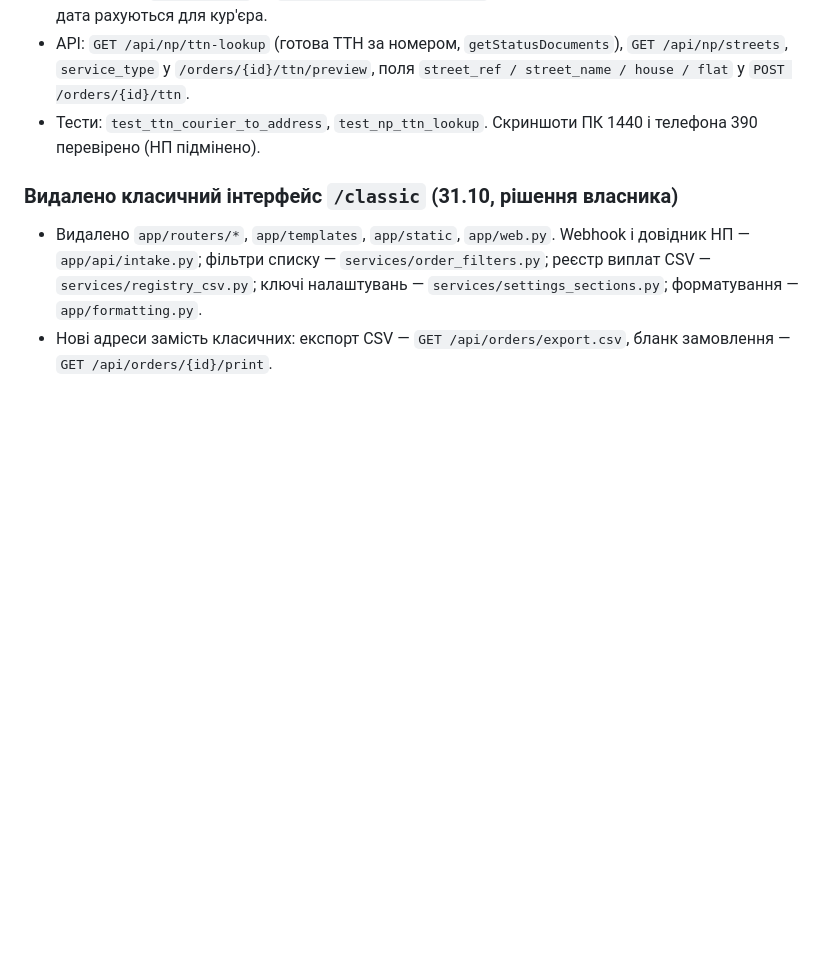
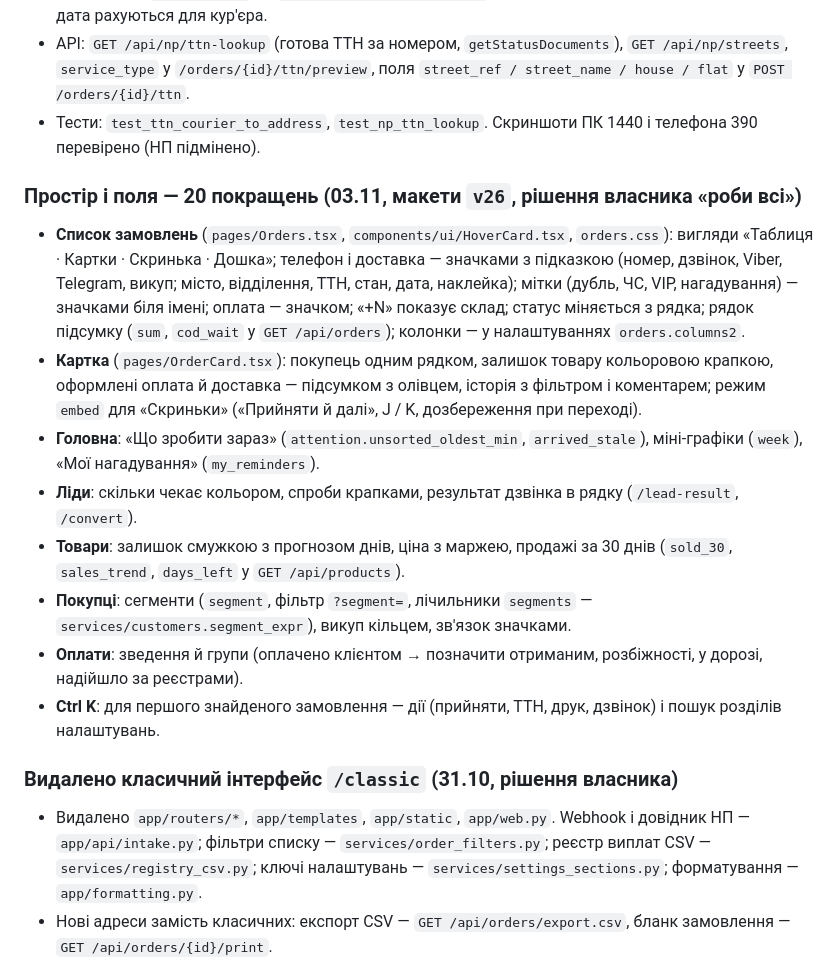
Before and after one commit to maksymchukdmytro/crm, a Markdown page: docs/ROADMAP.md, the part around the change. Rendered like a GitHub page; blank space fills up the shorter version.

Commit message:
План робіт: простір і поля — 20 покращень (макети v26)
Co-Authored-By: Claude Opus 5.5 <noreply@anthropic.com>
Claude-Session: https://claude.ai/code/session_01FAbFzAmdenGM8QaJfqaGCf

```diff
--- a/docs/ROADMAP.md
+++ b/docs/ROADMAP.md
@@ -294,6 +294,20 @@ Rozetka (логін + пароль) і Prom (API-токен): перевірка
   `service_type` у `/orders/{id}/ttn/preview`, поля `street_ref / street_name / house / flat` у `POST /orders/{id}/ttn`.
 - Тести: `test_ttn_courier_to_address`, `test_np_ttn_lookup`. Скриншоти ПК 1440 і телефона 390 перевірено (НП підмінено).
 
+### Простір і поля — 20 покращень (03.11, макети `v26`, рішення власника «роби всі»)
+- **Список замовлень** (`pages/Orders.tsx`, `components/ui/HoverCard.tsx`, `orders.css`): вигляди «Таблиця · Картки · Скринька · Дошка»;
+  телефон і доставка — значками з підказкою (номер, дзвінок, Viber, Telegram, викуп; місто, відділення, ТТН, стан, дата, наклейка);
+  мітки (дубль, ЧС, VIP, нагадування) — значками біля імені; оплата — значком; «+N» показує склад; статус міняється з рядка;
+  рядок підсумку (`sum`, `cod_wait` у `GET /api/orders`); колонки — у налаштуваннях `orders.columns2`.
+- **Картка** (`pages/OrderCard.tsx`): покупець одним рядком, залишок товару кольоровою крапкою, оформлені оплата й доставка — підсумком
+  з олівцем, історія з фільтром і коментарем; режим `embed` для «Скриньки» («Прийняти й далі», J / K, дозбереження при переході).
+- **Головна**: «Що зробити зараз» (`attention.unsorted_oldest_min`, `arrived_stale`), міні-графіки (`week`), «Мої нагадування» (`my_reminders`).
+- **Ліди**: скільки чекає кольором, спроби крапками, результат дзвінка в рядку (`/lead-result`, `/convert`).
+- **Товари**: залишок смужкою з прогнозом днів, ціна з маржею, продажі за 30 днів (`sold_30`, `sales_trend`, `days_left` у `GET /api/products`).
+- **Покупці**: сегменти (`segment`, фільтр `?segment=`, лічильники `segments` — `services/customers.segment_expr`), викуп кільцем, зв'язок значками.
+- **Оплати**: зведення й групи (оплачено клієнтом → позначити отриманим, розбіжності, у дорозі, надійшло за реєстрами).
+- **Ctrl K**: для першого знайденого замовлення — дії (прийняти, ТТН, друк, дзвінок) і пошук розділів налаштувань.
+
 ### Видалено класичний інтерфейс `/classic` (31.10, рішення власника)
 - Видалено `app/routers/*`, `app/templates`, `app/static`, `app/web.py`. Webhook і довідник НП — `app/api/intake.py`;
   фільтри списку — `services/order_filters.py`; реєстр виплат CSV — `services/registry_csv.py`; ключі налаштувань — `services/settings_sections.py`;
```
